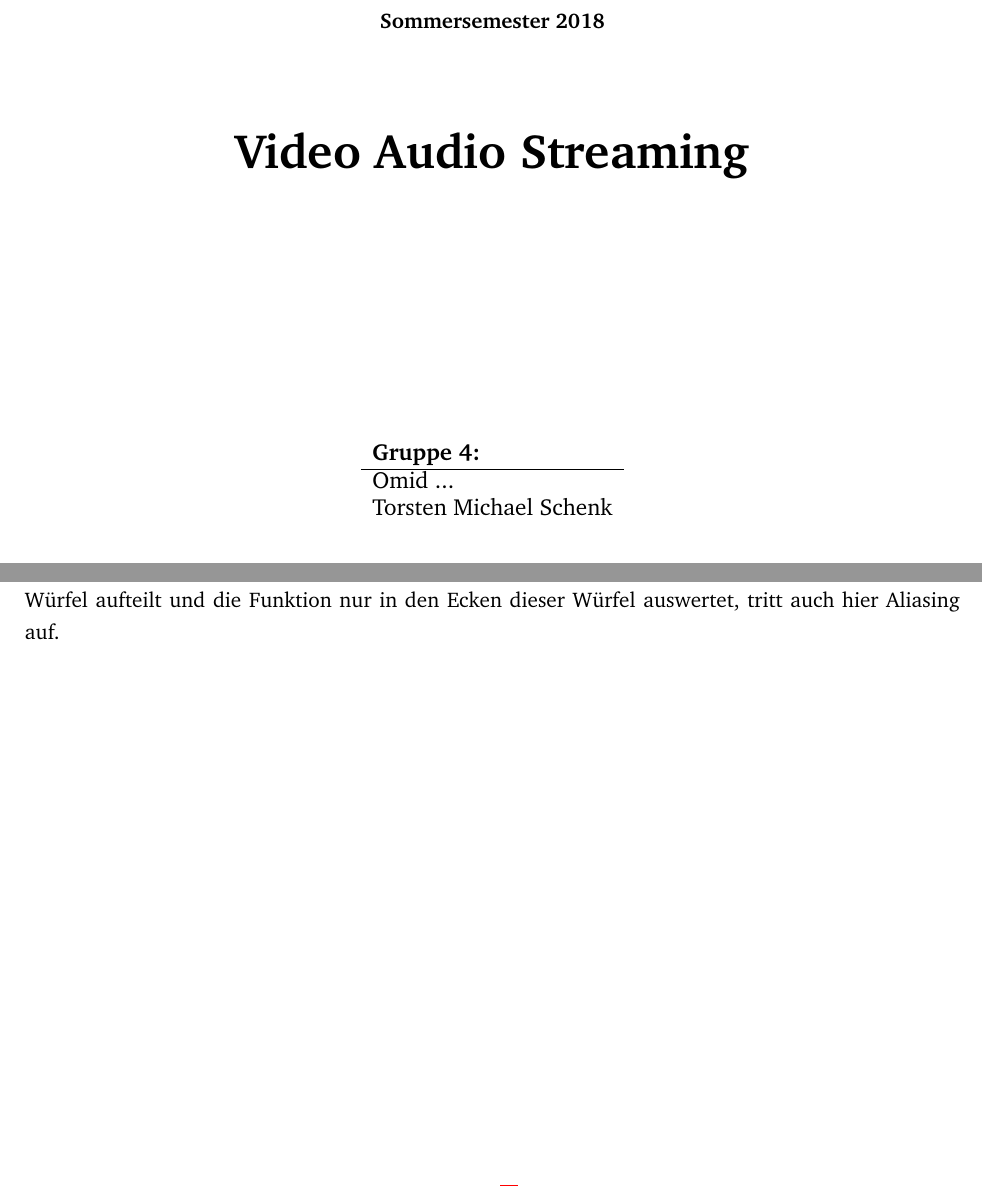
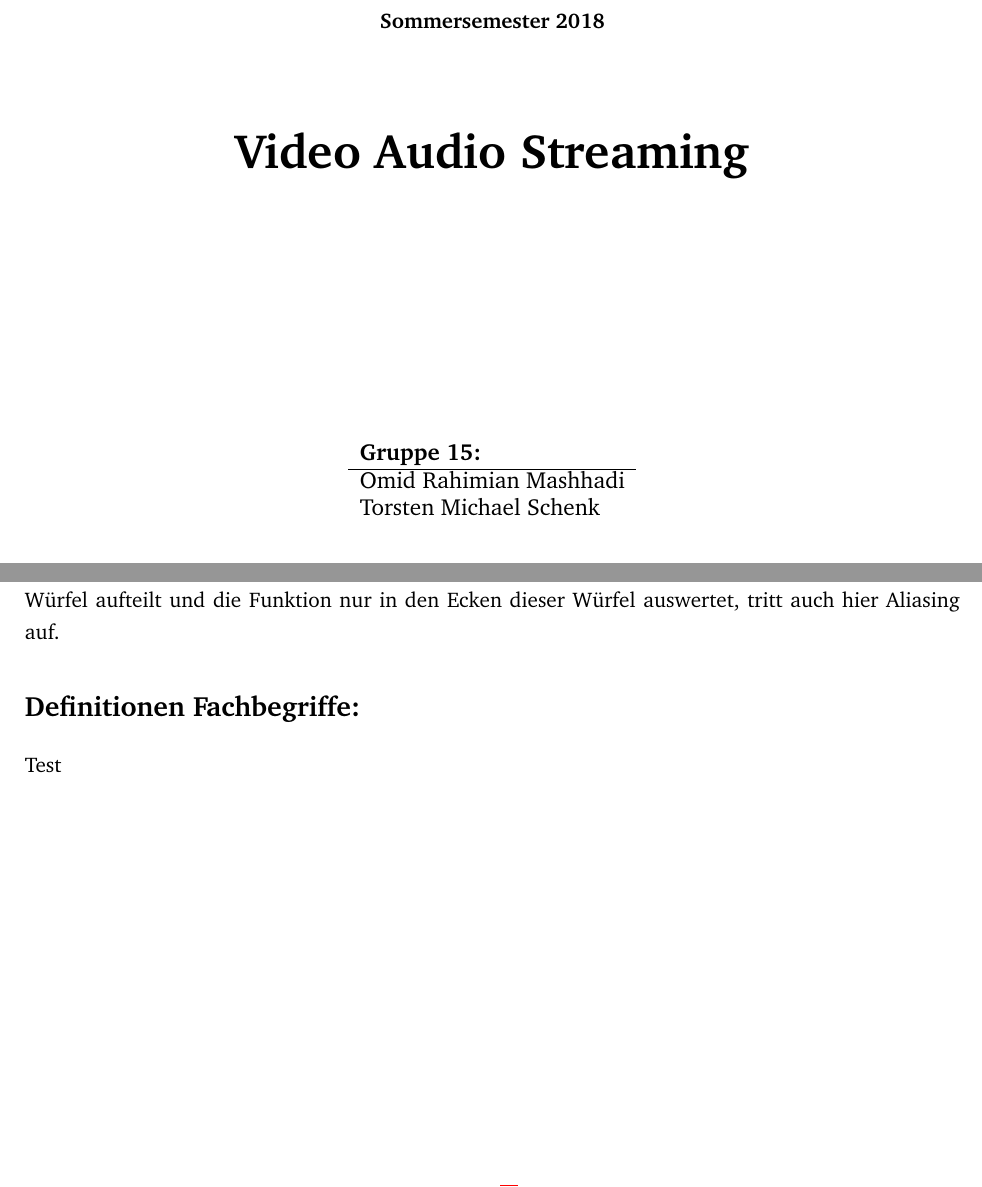
Before and after one commit to torstenschenk/beuth-avatar-ss2018, a LaTeX document (Protokoll/main.tex, which reads Protokoll/definitionen.tex): two parts of pages 1 and 3 of 3, joined at a grey line, cut so that both start at the same text. Compiled offline with pdfLaTeX.

Commit message:
added definition file

```diff
--- /dev/null
+++ b/Protokoll/definitionen.tex
@@ -0,0 +1,3 @@
+\section*{Definitionen Fachbegriffe:}
+
+Test
--- a/Protokoll/main.tex
+++ b/Protokoll/main.tex
@@ -63,8 +63,8 @@
 \author{
   \vspace{3.5cm}\\
   \begin{tabular}{l}
-    \textbf{Gruppe 4:}\\\hline
-    Omid ... \\
+    \textbf{Gruppe 15:}\\\hline
+    Omid Rahimian Mashhadi \\
     Torsten Michael Schenk\\
   \end{tabular}
 }
@@ -122,6 +122,6 @@
 \input{aufgabe2}
 \input{aufgabe3}
 \input{aufgabe4}
-\input{aufgabe5}
+\input{definitionen}
 
 \end{document}
```
Also changed, not shown: Protokoll/aufgabe5.tex (deleted, +0 -1 lines).
